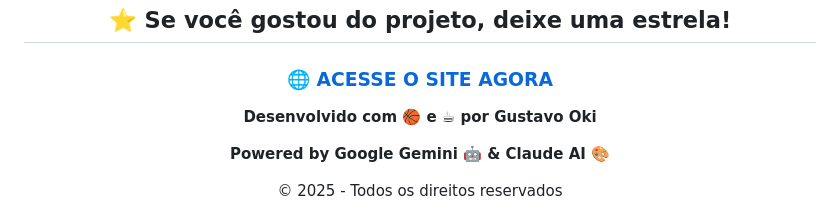
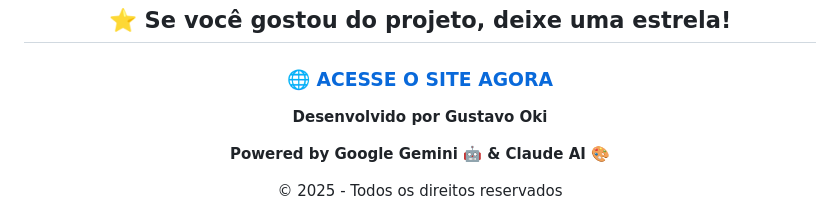
Before and after one commit to GustOki/NBAWiki, a Markdown page: README.md, the part around the change. Drawn GitHub-style.

```diff
--- a/README.md
+++ b/README.md
@@ -372,7 +372,7 @@ Isso significa que você pode:
 
 ### [🌐 **ACESSE O SITE AGORA**](https://gustoki.github.io/NBAWiki/)
 
-**Desenvolvido com 🏀 e ☕ por Gustavo Oki**
+**Desenvolvido por Gustavo Oki**
 
 **Powered by Google Gemini 🤖 & Claude AI 🎨**
 
```
